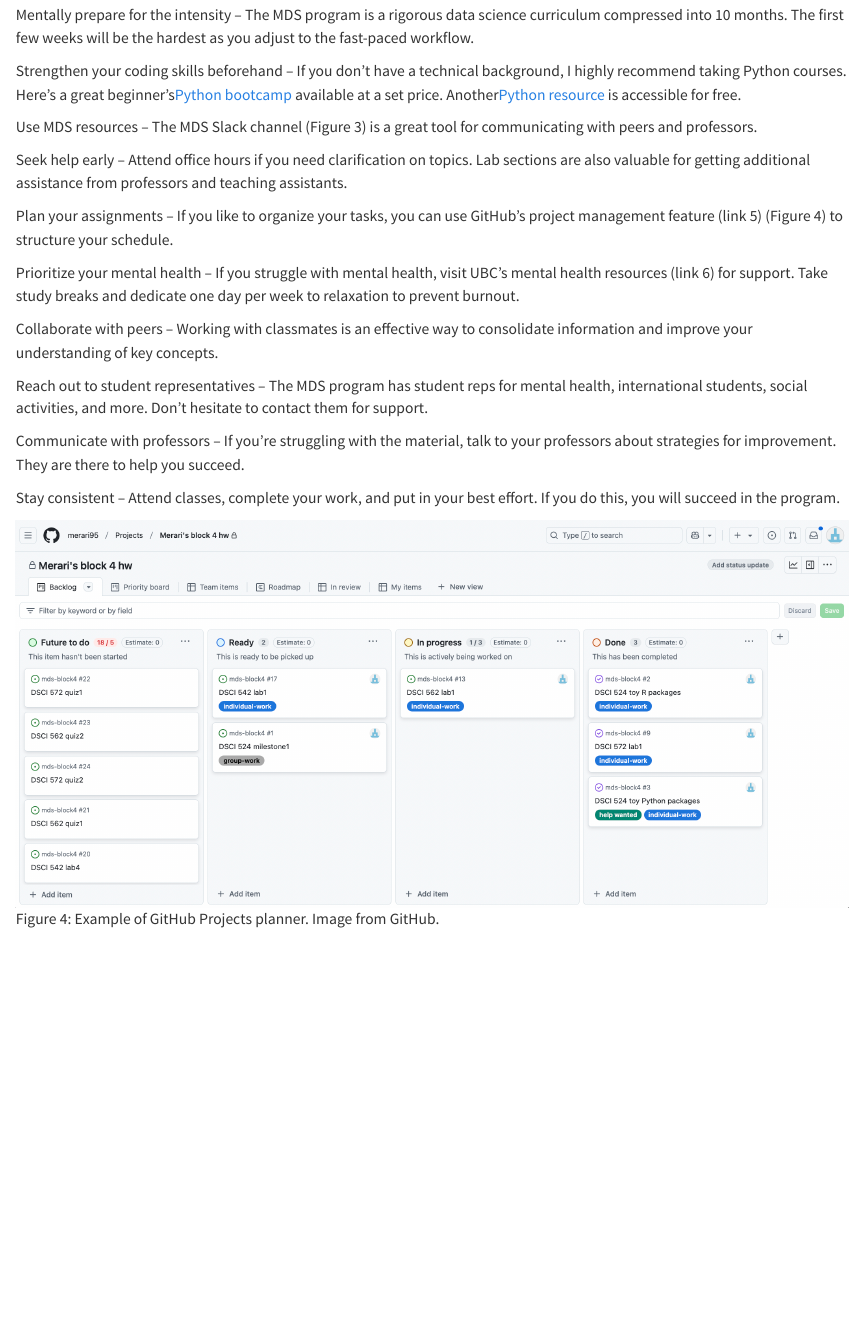
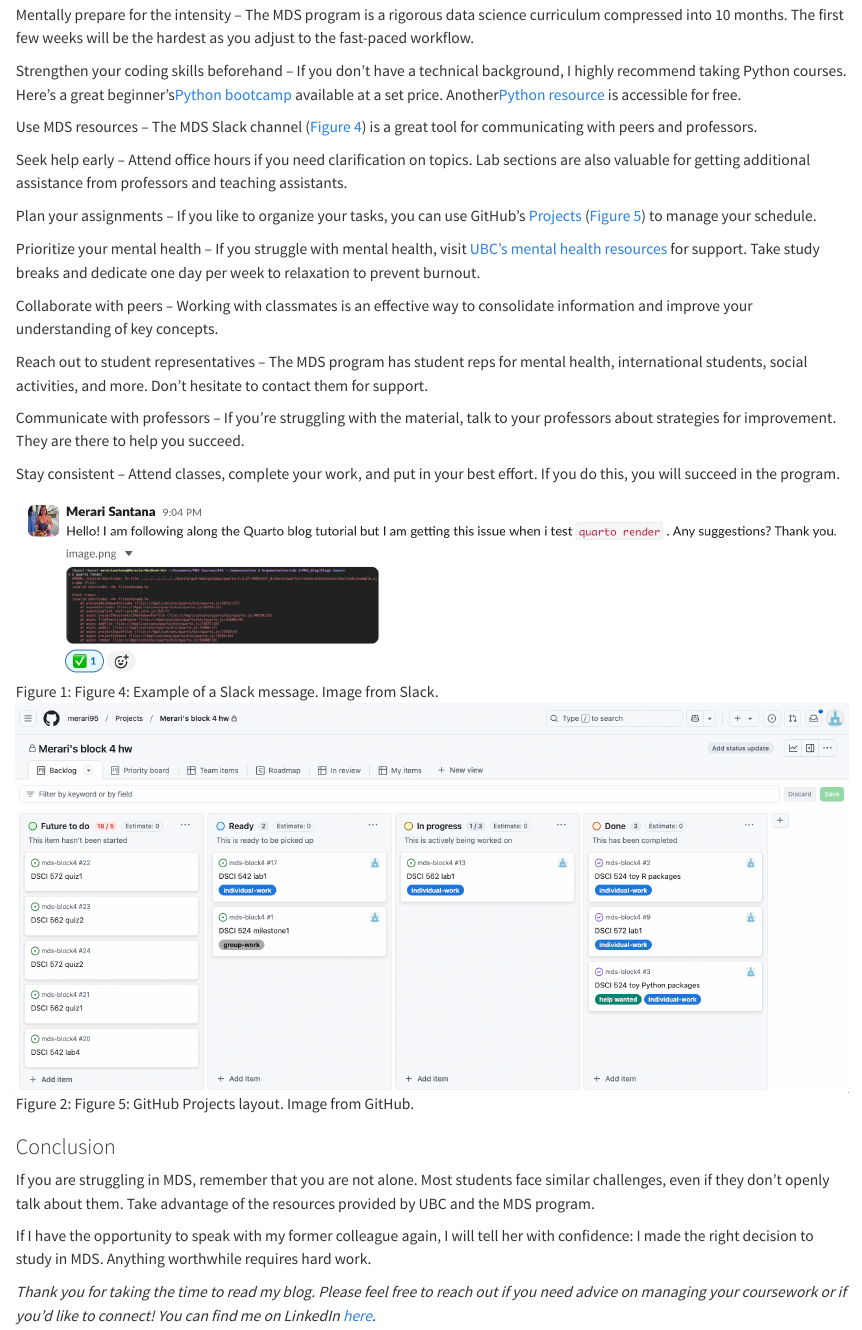
Before and after one commit to merari95/blog1, a Quarto document (posts/welcome/index.qmd): the page in a window 1100 px wide, from 3420 px down. Rendered offline with R 4.5, knitr and Pandoc in place of Quarto, with nearby package versions.

Commit message:
conclusion

```diff
--- a/posts/welcome/index.qmd
+++ b/posts/welcome/index.qmd
@@ -58,13 +58,13 @@
 
 Strengthen your coding skills beforehand – If you don’t have a technical background, I highly recommend taking Python courses. Here’s a great beginner’s[Python bootcamp](https://www.udemy.com/course/100-days-of-code/) available at a set price. Another[Python resource](https://cs50.harvard.edu/python/2022/) is accessible for free.
 
-Use MDS resources – The MDS Slack channel (Figure 3) is a great tool for communicating with peers and professors.
+Use MDS resources – The MDS Slack channel ([Figure 4](#fig-slack)) is a great tool for communicating with peers and professors.
 
 Seek help early – Attend office hours if you need clarification on topics. Lab sections are also valuable for getting additional assistance from professors and teaching assistants.
 
-Plan your assignments – If you like to organize your tasks, you can use GitHub’s project management feature (link 5) (Figure 4) to structure your schedule.
+Plan your assignments – If you like to organize your tasks, you can use GitHub’s [Projects](https://docs.github.com/en/issues/planning-and-tracking-with-projects/learning-about-projects/about-projects) ([Figure 5](#fig-github-projects)) to manage your schedule.
 
-Prioritize your mental health – If you struggle with mental health, visit UBC’s mental health resources (link 6) for support. Take study breaks and dedicate one day per week to relaxation to prevent burnout.
+Prioritize your mental health – If you struggle with mental health, visit [UBC’s mental health resources](https://students.ubc.ca/health/counselling-services/mental-health-care-ubc/) for support. Take study breaks and dedicate one day per week to relaxation to prevent burnout.
 
 Collaborate with peers – Working with classmates is an effective way to consolidate information and improve your understanding of key concepts.
 
@@ -74,5 +74,18 @@
 
 Stay consistent – Attend classes, complete your work, and put in your best effort. If you do this, you will succeed in the program.
 
+ ![Figure 4: Example of a Slack message. Image from Slack.](slack_message.jpg){#fig-slack fig-align="center"}
 
-![Figure 4: Example of GitHub Projects planner. Image from GitHub.](github_projects.jpg)
+
+![Figure 5: GitHub Projects layout. Image from GitHub.](github_projects.jpg){#fig-github-projects fig-align="center"}
+
+
+### Conclusion
+
+If you are struggling in MDS, remember that you are not alone. Most students face similar challenges, even if they don’t openly talk about them. Take advantage of the resources provided by UBC and the MDS program.
+
+If I have the opportunity to speak with my former colleague again, I will tell her with confidence: I made the right decision to study in MDS. Anything worthwhile requires hard work.
+
+
+
+*Thank you for taking the time to read my blog. Please feel free to reach out if you need advice on managing your coursework or if you’d like to connect! You can find me on LinkedIn [here](https://www.linkedin.com/in/merari-santana-carbajal-b2064314a/). *
```
Also changed, not shown: docs/search.json, posts/welcome/slack_message.jpg (added), posts/welcome/index.qmd (2 more changed lines), 3 other files.
